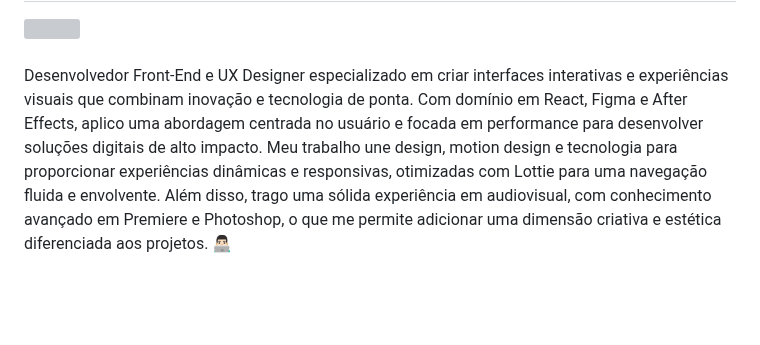
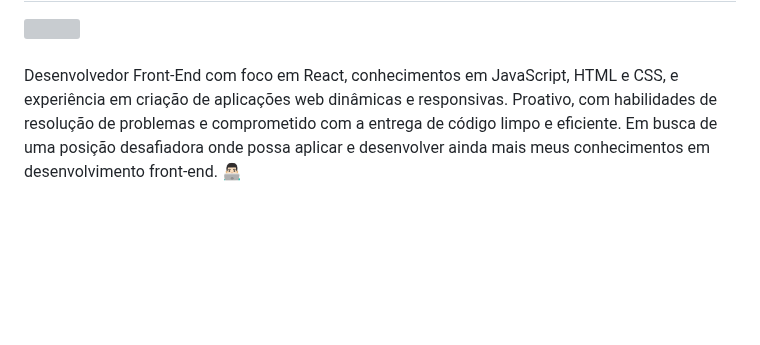
Before and after one commit to gregoriodelucca/gregoriodelucca, a Markdown page: README.md, the part around one of its changes. Rendered like a GitHub page; blank space fills up the shorter version; grey boxes are pictures that could not be loaded.

```diff
--- a/README.md
+++ b/README.md
@@ -7,7 +7,7 @@
 
 <br>
 <br>
-<p align="left">  Desenvolvedor Front-End e UX Designer especializado em criar interfaces interativas e experiências visuais que combinam inovação e tecnologia de ponta. Com domínio em React, Figma e After Effects, aplico uma abordagem centrada no usuário e focada em performance para desenvolver soluções digitais de alto impacto. Meu trabalho une design, motion design e tecnologia para proporcionar experiências dinâmicas e responsivas, otimizadas com Lottie para uma navegação fluida e envolvente. Além disso, trago uma sólida experiência em audiovisual, com conhecimento avançado em Premiere e Photoshop, o que me permite adicionar uma dimensão criativa e estética diferenciada aos projetos.
+<p align="left">  Desenvolvedor Front-End com foco em React, conhecimentos em JavaScript, HTML e CSS, e experiência em criação de aplicações web dinâmicas e responsivas. Proativo, com habilidades de resolução de problemas e comprometido com a entrega de código limpo e eficiente. Em busca de uma posição desafiadora onde possa aplicar e desenvolver ainda mais meus conhecimentos em desenvolvimento front-end.
  👨🏻‍💻</p>
 <div align=right>
 
```
Also changed, not shown: other parts of README.md (+8 -9 lines).
